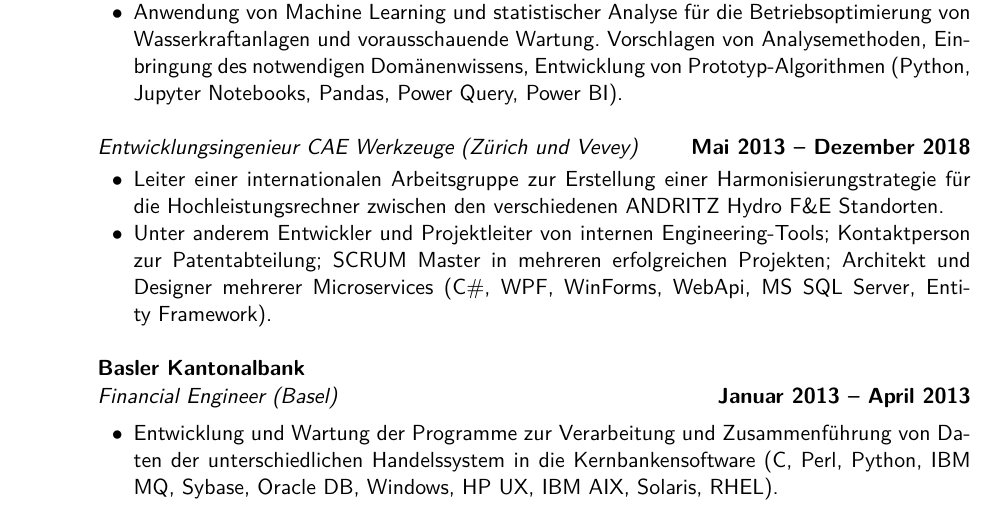
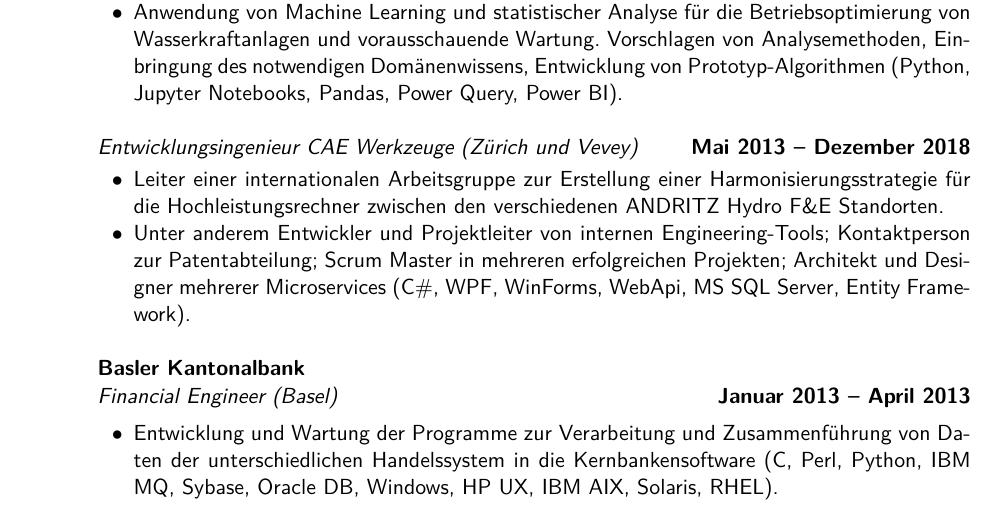
Before and after one commit to themiwi/cv, a LaTeX CV (CV_Michael_Wild_DE.tex): part of page 1 of 2, cut so that both start at the same text. Compiled offline with XeLaTeX.

Commit message:
Fixes typos

```diff
--- a/CV_Michael_Wild_DE.tex
+++ b/CV_Michael_Wild_DE.tex
@@ -92,11 +92,11 @@ Leh\'{a}rstra{\ss}e 10 \\
 \vspace{-4mm}%
 \begin{list2}
   \item Leiter einer internationalen Arbeitsgruppe zur Erstellung
-    einer Harmonisierungstrategie für die Hochleistungsrechner zwischen den
+    einer Harmonisierungsstrategie für die Hochleistungsrechner zwischen den
     verschiedenen ANDRITZ Hydro F\&E Standorten.
 
   \item Unter anderem Entwickler und Projektleiter von internen
-    Engineering-Tools; Kontaktperson zur Patentabteilung; SCRUM Master in
+    Engineering-Tools; Kontaktperson zur Patentabteilung; Scrum Master in
     mehreren erfolgreichen Projekten; Architekt und Designer mehrerer
     Microservices (C\#, WPF, WinForms, WebApi, MS~SQL~Server,
     Entity~Framework).
```
Also changed, not shown: CV_Michael_Wild_EN.tex (+2 -2 lines).
